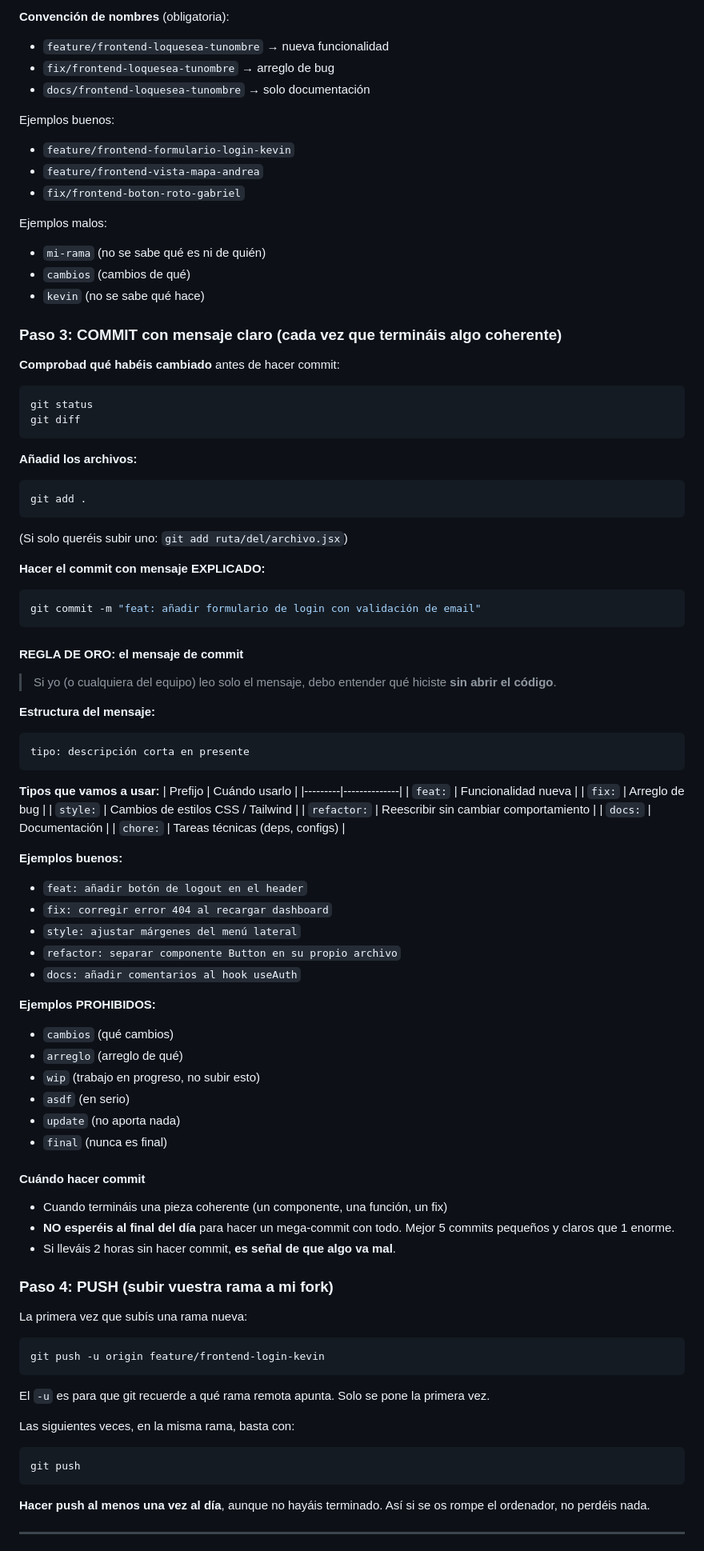
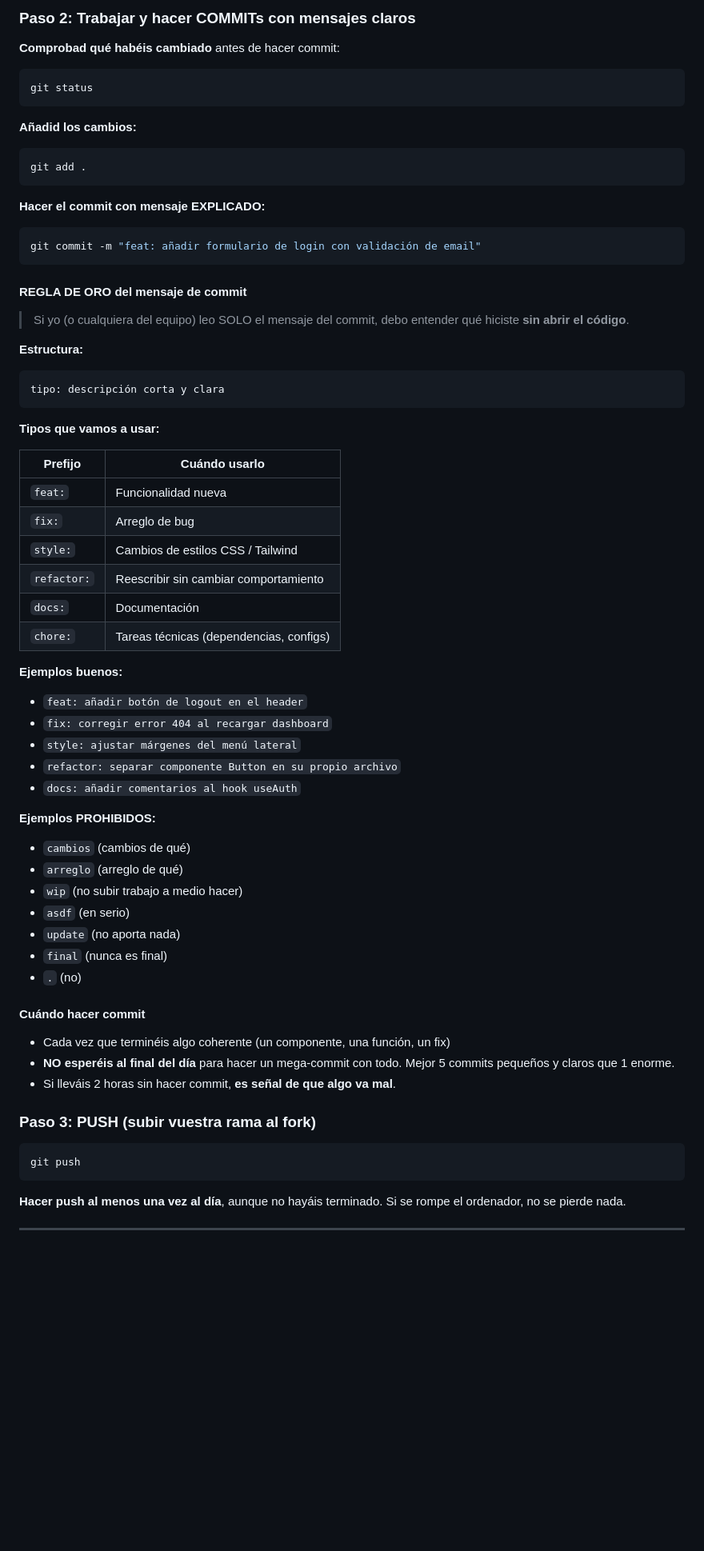
Before and after one commit to alexxblaro16/proyecto-csic, a Markdown page: GUIA_EQUIPO_FRONT.md, the part around one of its changes. Shown at 80% size. Drawn GitHub-style; blank space fills up the shorter version.

````diff
--- a/GUIA_EQUIPO_FRONT.md
+++ b/GUIA_EQUIPO_FRONT.md
@@ -83,48 +71,32 @@ git pull origin feature/frontend-login-kevin
 
-**Convención de nombres** (obligatoria):
-- `feature/frontend-loquesea-tunombre` → nueva funcionalidad
-- `fix/frontend-loquesea-tunombre` → arreglo de bug
-- `docs/frontend-loquesea-tunombre` → solo documentación
-
-Ejemplos buenos:
-- `feature/frontend-formulario-login-kevin`
-- `feature/frontend-vista-mapa-andrea`
-- `fix/frontend-boton-roto-gabriel`
-
-Ejemplos malos:
-- `mi-rama` (no se sabe qué es ni de quién)
-- `cambios` (cambios de qué)
-- `kevin` (no se sabe qué hace)
-
-### Paso 3: COMMIT con mensaje claro (cada vez que termináis algo coherente)
+### Paso 2: Trabajar y hacer COMMITs con mensajes claros
 
 **Comprobad qué habéis cambiado** antes de hacer commit:
 ```bash
 git status
-git diff
 ```
 
-**Añadid los archivos:**
+**Añadid los cambios:**
 ```bash
 git add .
 ```
-(Si solo queréis subir uno: `git add ruta/del/archivo.jsx`)
 
 **Hacer el commit con mensaje EXPLICADO:**
 ```bash
 git commit -m "feat: añadir formulario de login con validación de email"
 ```
 
-#### REGLA DE ORO: el mensaje de commit
+#### REGLA DE ORO del mensaje de commit
 
-> Si yo (o cualquiera del equipo) leo solo el mensaje, debo entender qué hiciste **sin abrir el código**.
+> Si yo (o cualquiera del equipo) leo SOLO el mensaje del commit, debo entender qué hiciste **sin abrir el código**.
 
-**Estructura del mensaje:**
+**Estructura:**
 ```
-tipo: descripción corta en presente
+tipo: descripción corta y clara
 ```
 
 **Tipos que vamos a usar:**
+
 | Prefijo | Cuándo usarlo |
 |---------|--------------|
 | `feat:` | Funcionalidad nueva |
@@ -132,7 +104,7 @@ tipo: descripción corta en presente
 | `style:` | Cambios de estilos CSS / Tailwind |
 | `refactor:` | Reescribir sin cambiar comportamiento |
 | `docs:` | Documentación |
-| `chore:` | Tareas técnicas (deps, configs) |
+| `chore:` | Tareas técnicas (dependencias, configs) |
 
 **Ejemplos buenos:**
 - `feat: añadir botón de logout en el header`
@@ -142,32 +114,27 @@ tipo: descripción corta en presente
 - `docs: añadir comentarios al hook useAuth`
 
 **Ejemplos PROHIBIDOS:**
-- `cambios` (qué cambios)
+- `cambios` (cambios de qué)
 - `arreglo` (arreglo de qué)
-- `wip` (trabajo en progreso, no subir esto)
+- `wip` (no subir trabajo a medio hacer)
 - `asdf` (en serio)
 - `update` (no aporta nada)
 - `final` (nunca es final)
+- `.` (no)
 
 #### Cuándo hacer commit
-- Cuando termináis una pieza coherente (un componente, una función, un fix)
+
+- Cada vez que terminéis algo coherente (un componente, una función, un fix)
 - **NO esperéis al final del día** para hacer un mega-commit con todo. Mejor 5 commits pequeños y claros que 1 enorme.
 - Si lleváis 2 horas sin hacer commit, **es señal de que algo va mal**.
 
-### Paso 4: PUSH (subir vuestra rama a mi fork)
+### Paso 3: PUSH (subir vuestra rama al fork)
 
-La primera vez que subís una rama nueva:
-```bash
-git push -u origin feature/frontend-login-kevin
-```
-El `-u` es para que git recuerde a qué rama remota apunta. Solo se pone la primera vez.
-
-Las siguientes veces, en la misma rama, basta con:
 ```bash
 git push
 ```
 
-**Hacer push al menos una vez al día**, aunque no hayáis terminado. Así si se os rompe el ordenador, no perdéis nada.
+**Hacer push al menos una vez al día**, aunque no hayáis terminado. Si se rompe el ordenador, no se pierde nada.
 
 ---
 
````
Also changed, not shown: other parts of GUIA_EQUIPO_FRONT.md (+86 -80 lines).
